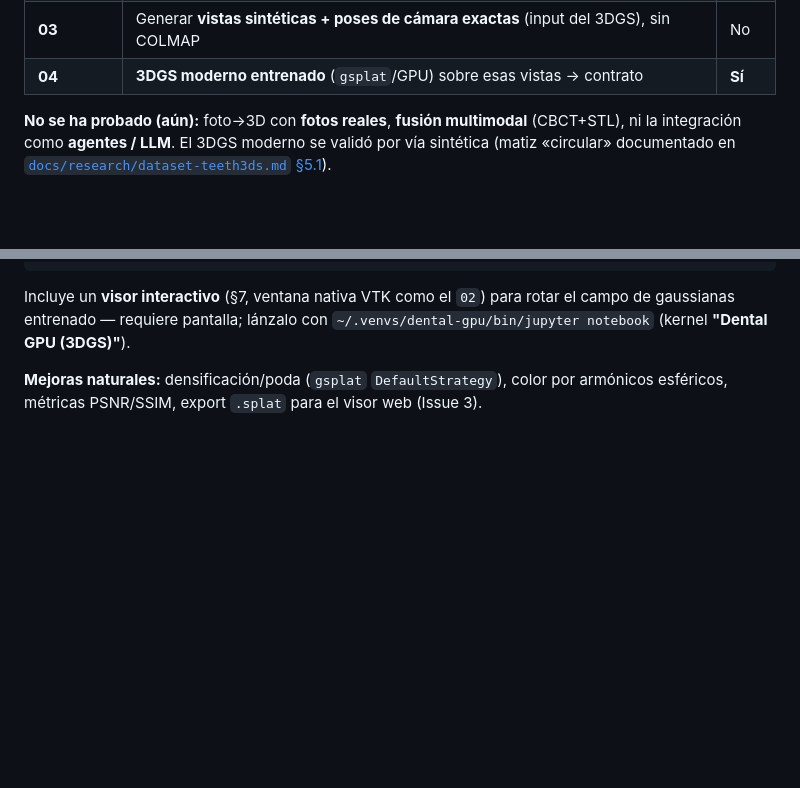
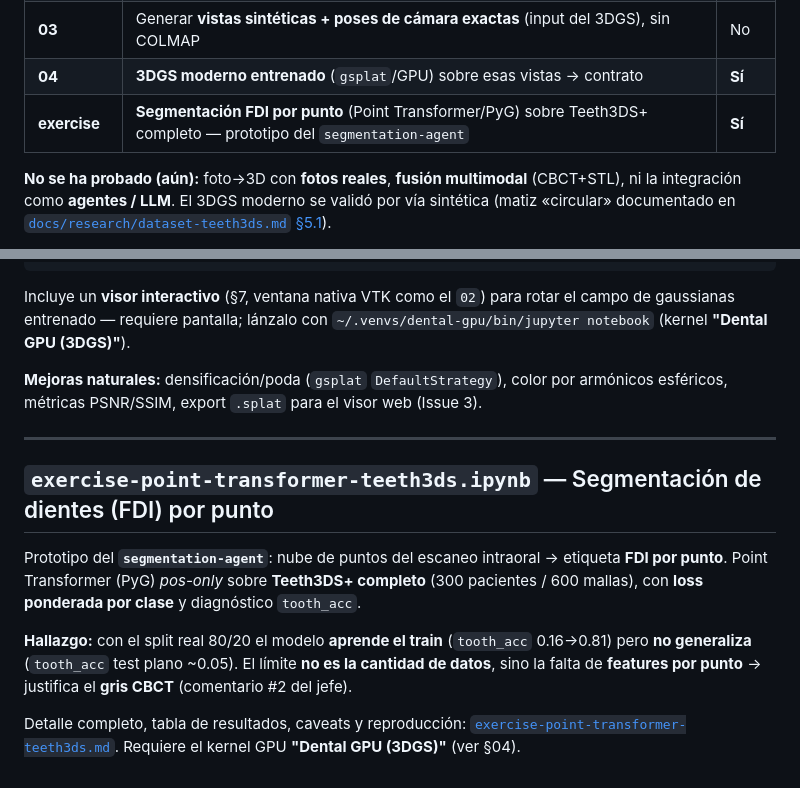
Before and after one commit to ANFAIA/Agentic-Smart-Health, a Markdown page: notebooks/README.md, 2 parts joined by grey strips. GitHub-like rendering; blank space fills up the shorter version.

Commit message:
docs(notebooks): index the Point Transformer exercise in the general README
Añade la fila del notebook exercise a la tabla resumen y una sección con
enlace al README dedicado (antes estaba suelto, sin entrada en el índice).

Co-Authored-By: Claude Opus 4.8 <noreply@anthropic.com>

```diff
--- a/notebooks/README.md
+++ b/notebooks/README.md
@@ -19,6 +19,7 @@ representativo (`01A6GW4A_lower`).
 | **02** | Visor 3D interactivo de escritorio (VTK): malla, campo, nube de puntos | No |
 | **03** | Generar **vistas sintéticas + poses de cámara exactas** (input del 3DGS), sin COLMAP | No |
 | **04** | **3DGS moderno entrenado** (`gsplat`/GPU) sobre esas vistas → contrato | **Sí** |
+| **exercise** | **Segmentación FDI por punto** (Point Transformer/PyG) sobre Teeth3DS+ completo — prototipo del `segmentation-agent` | **Sí** |
 
 **No se ha probado (aún):** foto→3D con **fotos reales**, **fusión multimodal**
 (CBCT+STL), ni la integración como **agentes / LLM**. El 3DGS moderno se validó por
@@ -189,3 +190,19 @@ campo de gaussianas entrenado — requiere pantalla; lánzalo con
 
 **Mejoras naturales:** densificación/poda (`gsplat` `DefaultStrategy`), color por
 armónicos esféricos, métricas PSNR/SSIM, export `.splat` para el visor web (Issue 3).
+
+---
+
+## `exercise-point-transformer-teeth3ds.ipynb` — Segmentación de dientes (FDI) por punto
+
+Prototipo del **`segmentation-agent`**: nube de puntos del escaneo intraoral →
+etiqueta **FDI por punto**. Point Transformer (PyG) *pos-only* sobre **Teeth3DS+ completo**
+(300 pacientes / 600 mallas), con **loss ponderada por clase** y diagnóstico `tooth_acc`.
+
+**Hallazgo:** con el split real 80/20 el modelo **aprende el train** (`tooth_acc` 0.16→0.81)
+pero **no generaliza** (`tooth_acc` test plano ~0.05). El límite **no es la cantidad de datos**,
+sino la falta de **features por punto** → justifica el **gris CBCT** (comentario #2 del jefe).
+
+Detalle completo, tabla de resultados, caveats y reproducción:
+[`exercise-point-transformer-teeth3ds.md`](exercise-point-transformer-teeth3ds.md). Requiere el
+kernel GPU **"Dental GPU (3DGS)"** (ver §04).
```
